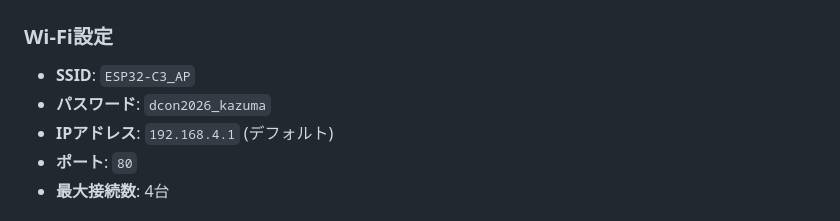
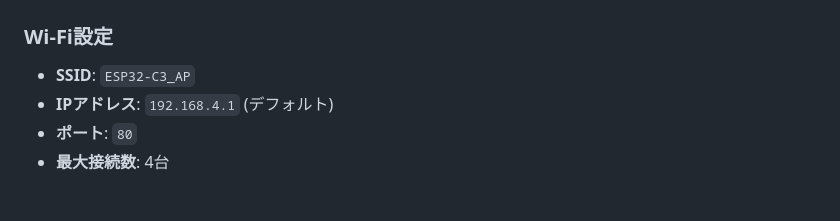
Before and after one commit to team-Dr-agon/DCON2026_CircuitBoard, a Markdown page: README.md, the part around the change. Drawn GitHub-style.

Commit message:
Remove Wi-Fi password from README
Removed the Wi-Fi password from the README for security.

```diff
--- a/README.md
+++ b/README.md
@@ -8,7 +8,6 @@ ESP32-C3をアクセスポイントとして起動し、RESTful Web APIを提供
 
 ### Wi-Fi設定
 - **SSID**: `ESP32-C3_AP`
-- **パスワード**: `dcon2026_kazuma`
 - **IPアドレス**: `192.168.4.1` (デフォルト)
 - **ポート**: `80`
 - **最大接続数**: 4台
```
